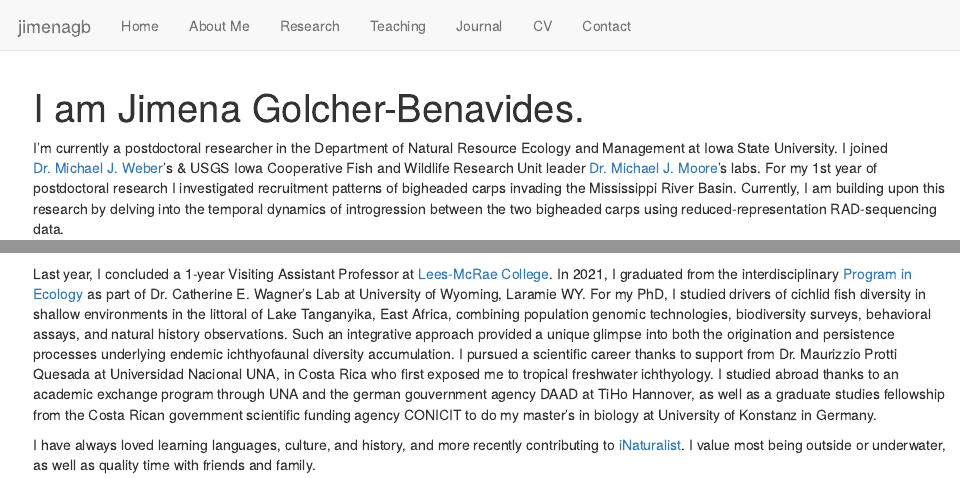
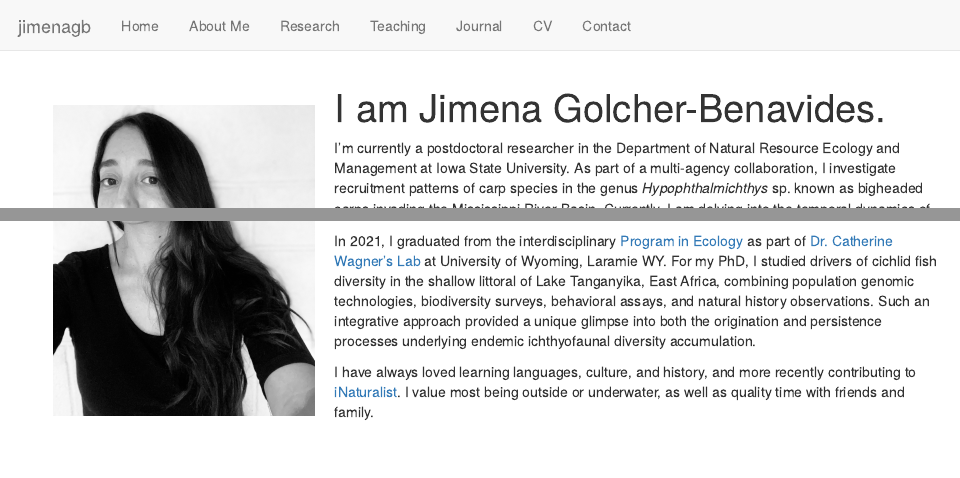
Before and after one commit to jimenagb/website, an R Markdown document (about.Rmd): the page in a window 1100 px wide, from its top, and a second part further down, joined at a grey line. Rendered offline with R 4.5, knitr and Pandoc, with nearby package versions; a font, style sheet, LaTeX package, included part or bibliography that could not be used is replaced or left out.

Commit message:
Update about.Rmd

```diff
--- a/about.Rmd
+++ b/about.Rmd
@@ -6,5 +6,5 @@ output:
     includes:
       after_body: footer.html
 ---
+<!-- This adds my headshot, floating to the left of the text and with 20 pixels of padding around it.  -->
 
- I’m currently a postdoctoral researcher in the Department of Natural Resource Ecology and Management at Iowa State University. I joined [Dr. Michael J. Weber](https://michaeljohnweber.wixsite.com/fisherieslab)'s & USGS Iowa Cooperative Fish and Wildlife Research Unit leader [Dr. Michael J. Moore](https://moorefishlab.weebly.com/)'s labs. For my 1st year of postdoctoral research I investigated recruitment patterns of bigheaded carps invading the Mississippi River Basin. Currently, I am building upon this research by delving into the temporal dynamics of introgression between the two bigheaded carps using reduced-representation RAD-sequencing data.
@@ -11,5 +16,8 @@ output:
+</script>
 
- Last year, I concluded a 1-year Visiting Assistant Professor at [Lees-McRae College](https://www.lmc.edu). In 2021, I graduated from the interdisciplinary [Program in Ecology](http://www.uwyo.edu/pie/) as part of Dr. Catherine E. Wagner's Lab at University of Wyoming, Laramie WY. For my PhD, I studied drivers of cichlid fish diversity in shallow environments in the littoral of Lake Tanganyika, East Africa, combining population genomic technologies, biodiversity surveys, behavioral assays, and natural history observations. Such an integrative approach provided a unique glimpse into both the origination and persistence processes underlying endemic ichthyofaunal diversity accumulation. I pursued a scientific career thanks to support from Dr. Maurizzio Protti Quesada at Universidad Nacional UNA, in Costa Rica who first exposed me to tropical freshwater ichthyology. I studied abroad thanks to an academic exchange program through UNA and the german gouvernment agency DAAD at TiHo Hannover, as well as a graduate studies fellowship from the Costa Rican government scientific funding agency CONICIT to do my master's in biology at University of Konstanz in Germany.
+I’m currently a postdoctoral researcher in the Department of Natural Resource Ecology and Management at Iowa State University. As part of a multi-agency collaboration, I investigate recruitment patterns of carp species in the genus *Hypophthalmichthys* sp. known as bigheaded carps invading the Mississippi River Basin. Currently, I am delving into the temporal dynamics of gene introgression between the two bigheaded carps using reduced-representation RAD-sequencing data. ![](./SilverCarp.png) ![](./BigheadCarp.png)
 
 
-  I have always loved learning languages, culture, and history, and more recently contributing to [iNaturalist](https://www.inaturalist.org/users/318056). I value most being outside or underwater, as well as quality time with friends and family.
+ In 2021, I graduated from the interdisciplinary [Program in Ecology](http://www.uwyo.edu/pie/) as part of [Dr. Catherine Wagner's Lab](https://cewagnerlab.com/) at University of Wyoming, Laramie WY. For my PhD, I studied drivers of cichlid fish diversity in the shallow littoral of Lake Tanganyika, East Africa, combining population genomic technologies, biodiversity surveys, behavioral assays, and natural history observations. Such an integrative approach provided a unique glimpse into both the origination and persistence processes underlying endemic ichthyofaunal diversity accumulation.
+
+ I have always loved learning languages, culture, and history, and more recently contributing to [iNaturalist](https://www.inaturalist.org/users/318056). I value most being outside or underwater, as well as quality time with friends and family.
```
Also changed, not shown: about.Rmd (5 more changed lines).
